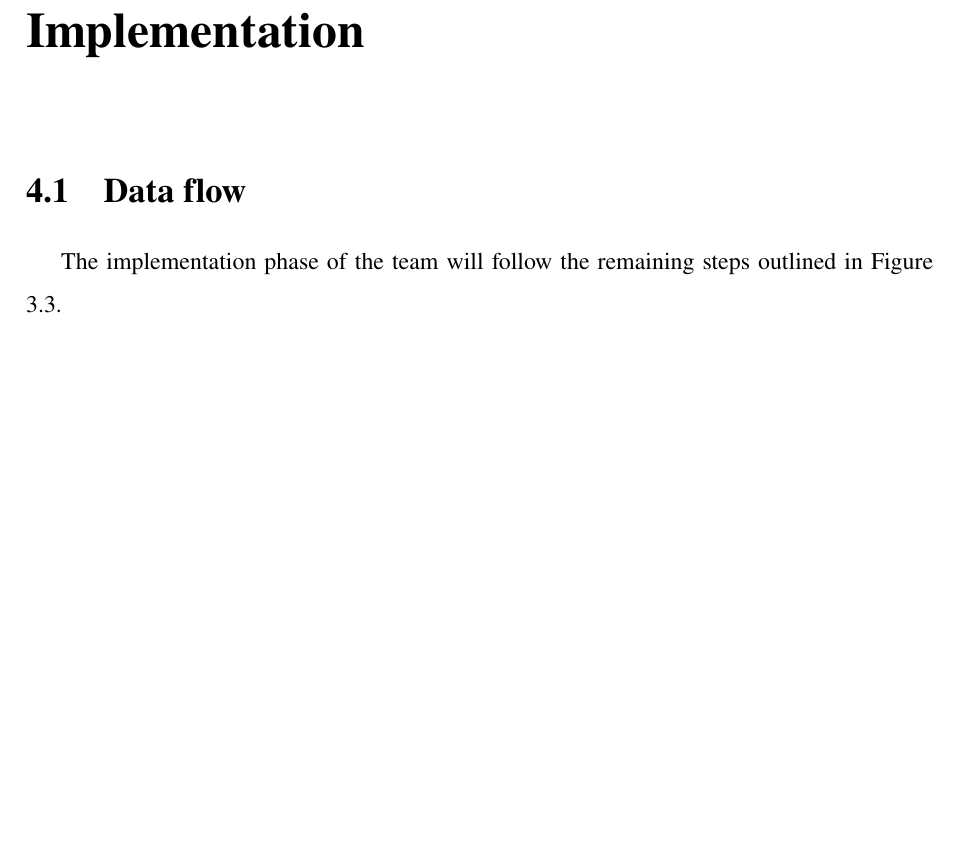
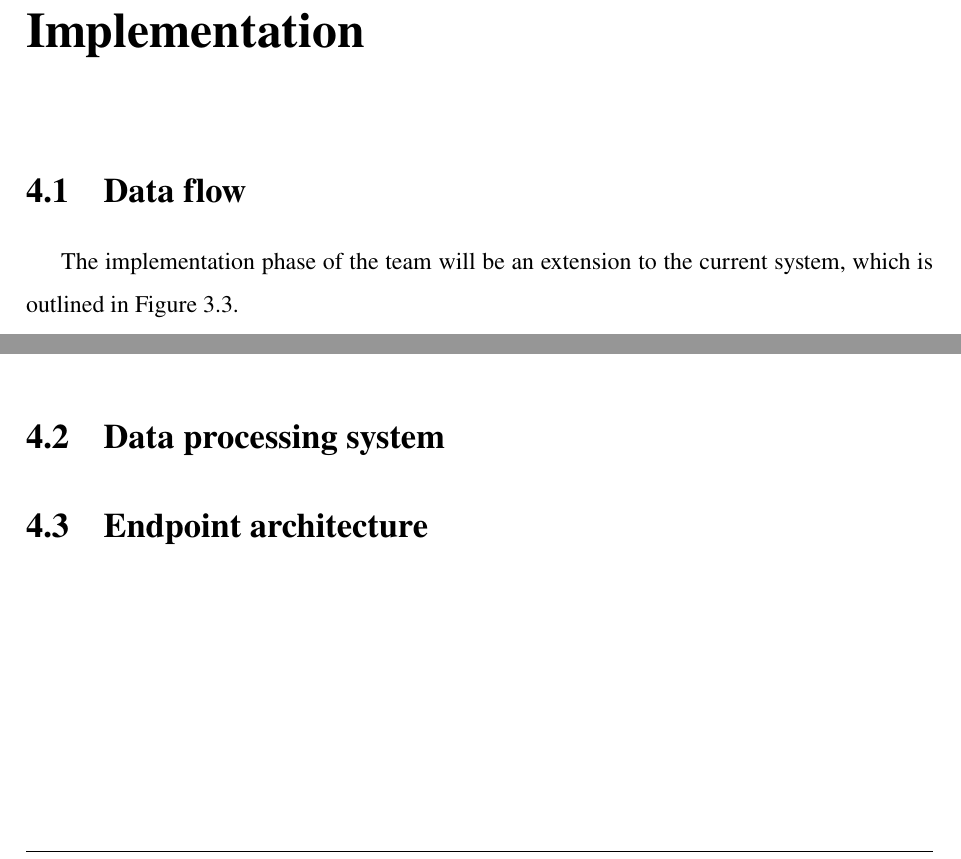
Before and after one commit to MeteorFlow/Thesis-Dissertation, a LaTeX thesis (main.tex, which reads Chapters/4.1-dataflow.tex): part of page 41 of 49 before the commit and two parts of pages 41 and 42 of 49 after it, the two joined at a grey line, cut so that both start at the same text, the shorter picture padded with empty space. Compiled offline with pdfLaTeX.

Commit message:
fix: minor bugfixes

```diff
--- a/Chapters/4.1-dataflow.tex
+++ b/Chapters/4.1-dataflow.tex
@@ -1,4 +1,4 @@
-The implementation phase of the team will follow the remaining steps outlined in Figure \ref{fig:sow}.
+The implementation phase of the team will be an extension to the current system, which is outlined in Figure \ref{fig:sow}.
 
 In step 3, the team will set up a simple SFTP server. SFTP is a straightforward and widely used protocol, supported by numerous libraries and tools for communication based on this protocol. Additionally, compared to FTP, the mentioned protocol ensures security during data transfer. Depending on the permissions, the team may assist the observation station in constructing scripts to automatically forward processed files or allow manual file submission.
 
--- a/main.tex
+++ b/main.tex
@@ -357,6 +357,10 @@
 \chapter{Implementation}
 \section{Data flow}
 \input{Chapters/4.1-dataflow}
+\section{Data processing system}
+\input{Chapters/4.2-data-processing-layer.tex}
+\section{Endpoint architecture}
+\input{Chapters/4.3-endpoint-architecture.tex}
 
 
 \chapter{Testing and Validation}
```
Also changed, not shown: Chapters/1.1-problem_statement.tex (+4 -1 lines), Chapters/2.3-meteorology.tex (+2 -3 lines), Chapters/4.2-data-processing-layer.tex (added), Chapters/4.3-endpoint-architecture.tex (added), Chapters/4.1-dataflow.tex (17 more changed lines), 1 other file. Lines whose indentation alone changed are shown as unchanged.
